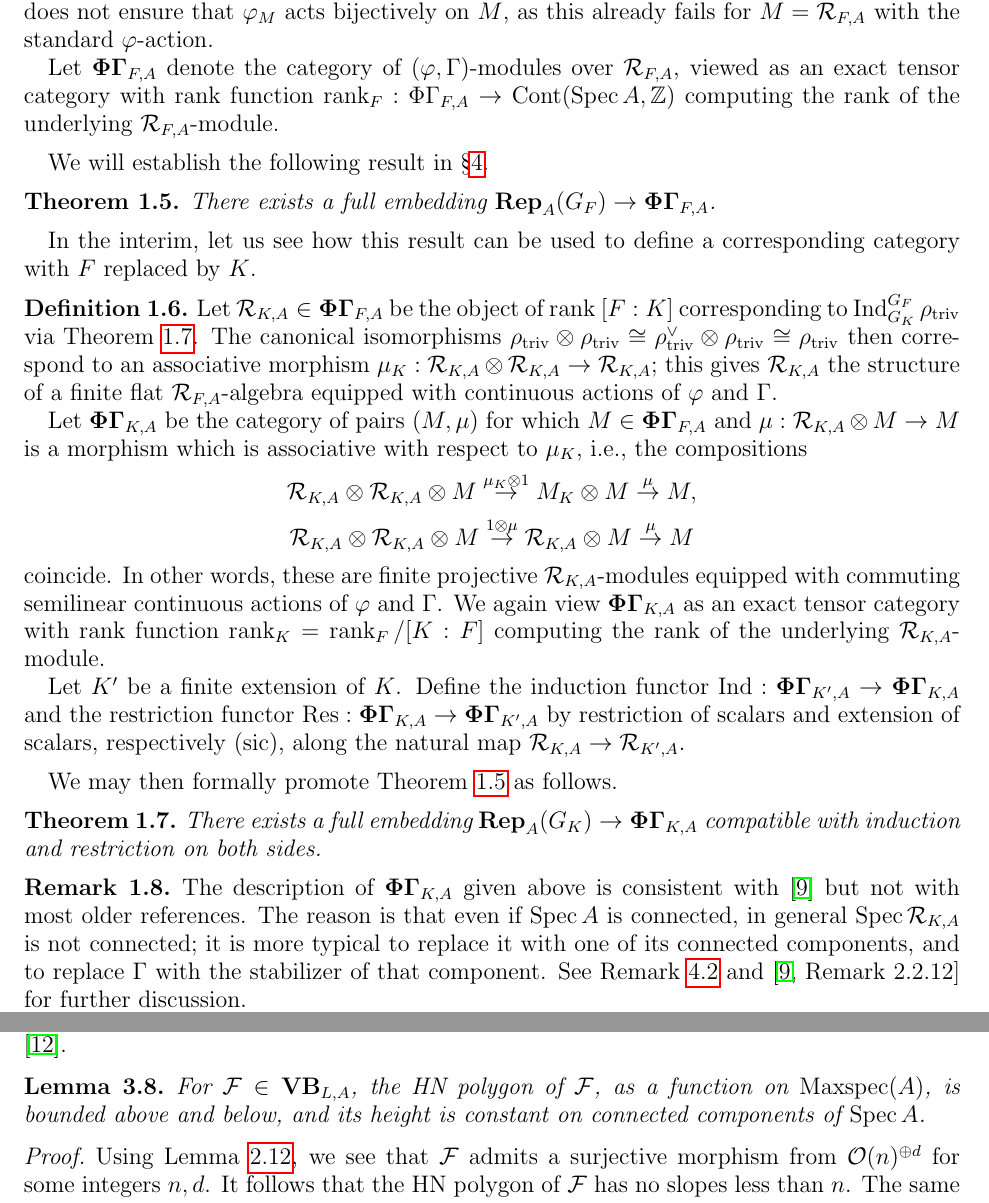
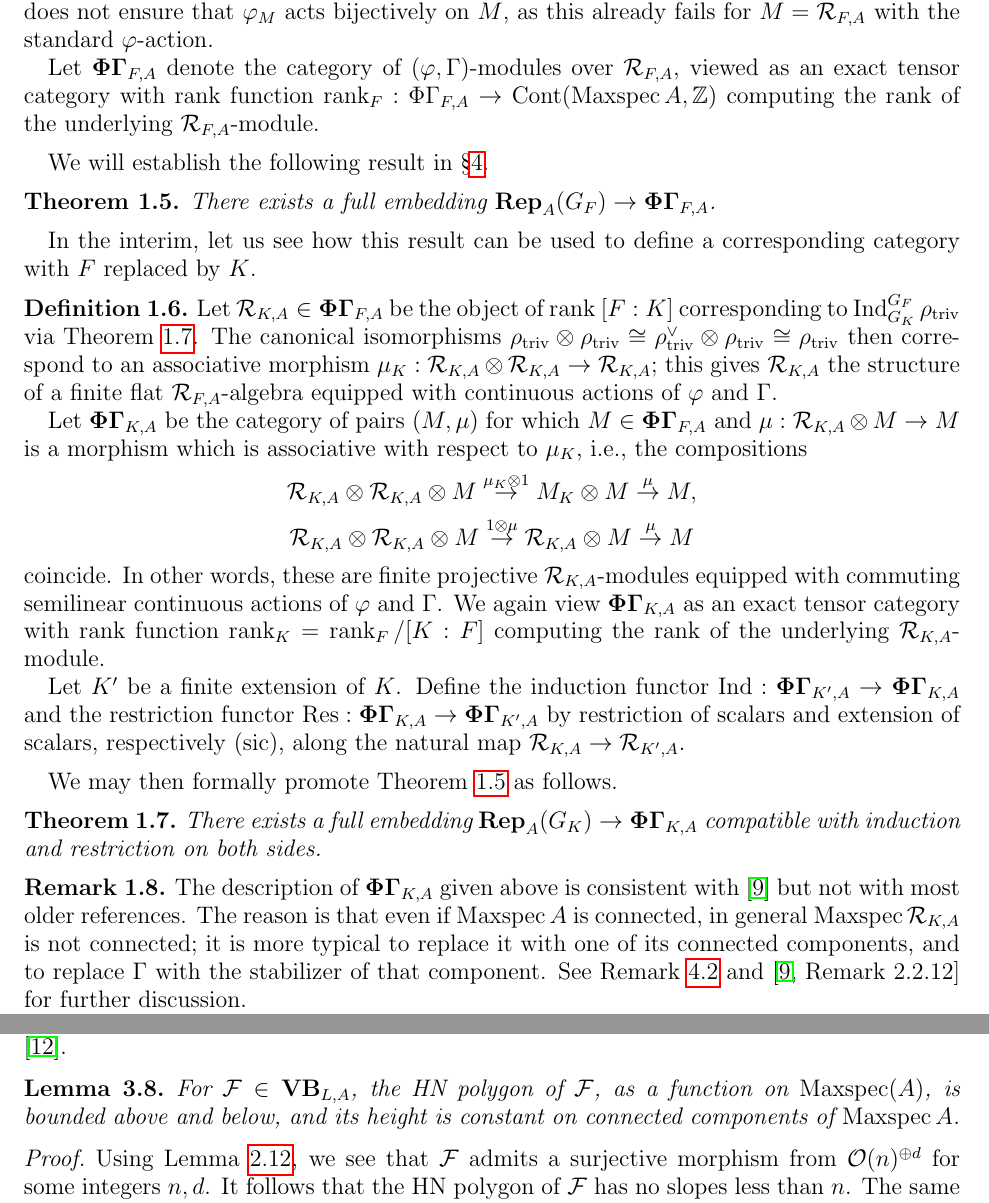
Before and after one commit to kedlaya/categories-phigamma, a LaTeX paper (imperfect-perfect.tex): two parts of pages 3 and 9 of 17, joined at a grey line, cut so that both start at the same text. Compiled offline with pdfLaTeX.

Commit message:
Changed some \Spec to \Maxspec

```diff
--- a/imperfect-perfect.tex
+++ b/imperfect-perfect.tex
@@ -132,7 +132,7 @@ Let $\calR_{F,A}$ be the direct limit of the rings of rigid analytic functions o
 \begin{defn}
 A \emph{$(\varphi, \Gamma)$-module} over $\calR_{F,A}$ is a finite projective $\calR_{F,A}$-module $M$ equipped with commuting semilinear actions of $\varphi$ and $\Gamma$ such that the action of $\Gamma$ is continuous for the LF topology. Here by a \emph{semilinear action} of $\varphi$ on a module $M$, we mean a semilinear map $\varphi_M: M \to M$ induced by an isomorphism $\varphi^* M \to M$; note that the isomorphism property does not ensure that $\varphi_M$ acts bijectively on $M$, as this already fails for $M = \calR_{F,A}$ with the standard $\varphi$-action.
 
-Let $\PhiGamma_{F,A}$ denote the category of $(\varphi, \Gamma)$-modules over $\calR_{F,A}$, viewed as an exact tensor category with rank function $\rank_F: \Phi\Gamma_{F,A} \to \Cont(\Spec A,\ZZ)$ computing the rank of the underlying $\calR_{F,A}$-module.
+Let $\PhiGamma_{F,A}$ denote the category of $(\varphi, \Gamma)$-modules over $\calR_{F,A}$, viewed as an exact tensor category with rank function $\rank_F: \Phi\Gamma_{F,A} \to \Cont(\Maxspec A,\ZZ)$ computing the rank of the underlying $\calR_{F,A}$-module.
 \end{defn}
 
 We will establish the following result in \S\ref{sec:alternate}.
@@ -167,7 +167,7 @@ There exists a full embedding $\Rep_A(G_K) \to \PhiGamma_{K,A}$ compatible with
 \end{theorem}
 
 \begin{remark} \label{R:not connected}
-The description of $\PhiGamma_{K,A}$ given above is consistent with \cite{kedlaya-new-phigamma} but not with most older references. The reason is that even if $\Spec A$ is connected, in general $\Spec \calR_{K,A}$ is not connected; it is more typical to replace it with one of its connected components, and to replace $\Gamma$ with the stabilizer of that component.
+The description of $\PhiGamma_{K,A}$ given above is consistent with \cite{kedlaya-new-phigamma} but not with most older references. The reason is that even if $\Maxspec A$ is connected, in general $\Maxspec \calR_{K,A}$ is not connected; it is more typical to replace it with one of its connected components, and to replace $\Gamma$ with the stabilizer of that component.
 See Remark~\ref{R:not connected2} and \cite[Remark~2.2.12]{kedlaya-new-phigamma} for further discussion.
 \end{remark}
 
@@ -493,7 +493,7 @@ For further discussion, see \cite{kedlaya-liu-families}.
 
 
 \begin{lemma} \label{L:bounded slopes}
-For $\calF \in \VB_{L,A}$, the HN polygon of $\calF$, as a function on $\Maxspec(A)$, is bounded above and below, and its height is constant on connected components of $\Spec A$.
+For $\calF \in \VB_{L,A}$, the HN polygon of $\calF$, as a function on $\Maxspec(A)$, is bounded above and below, and its height is constant on connected components of $\Maxspec A$.
 \end{lemma}
 \begin{proof}
 Using Lemma~\ref{L:enough phi-invariants},
```
